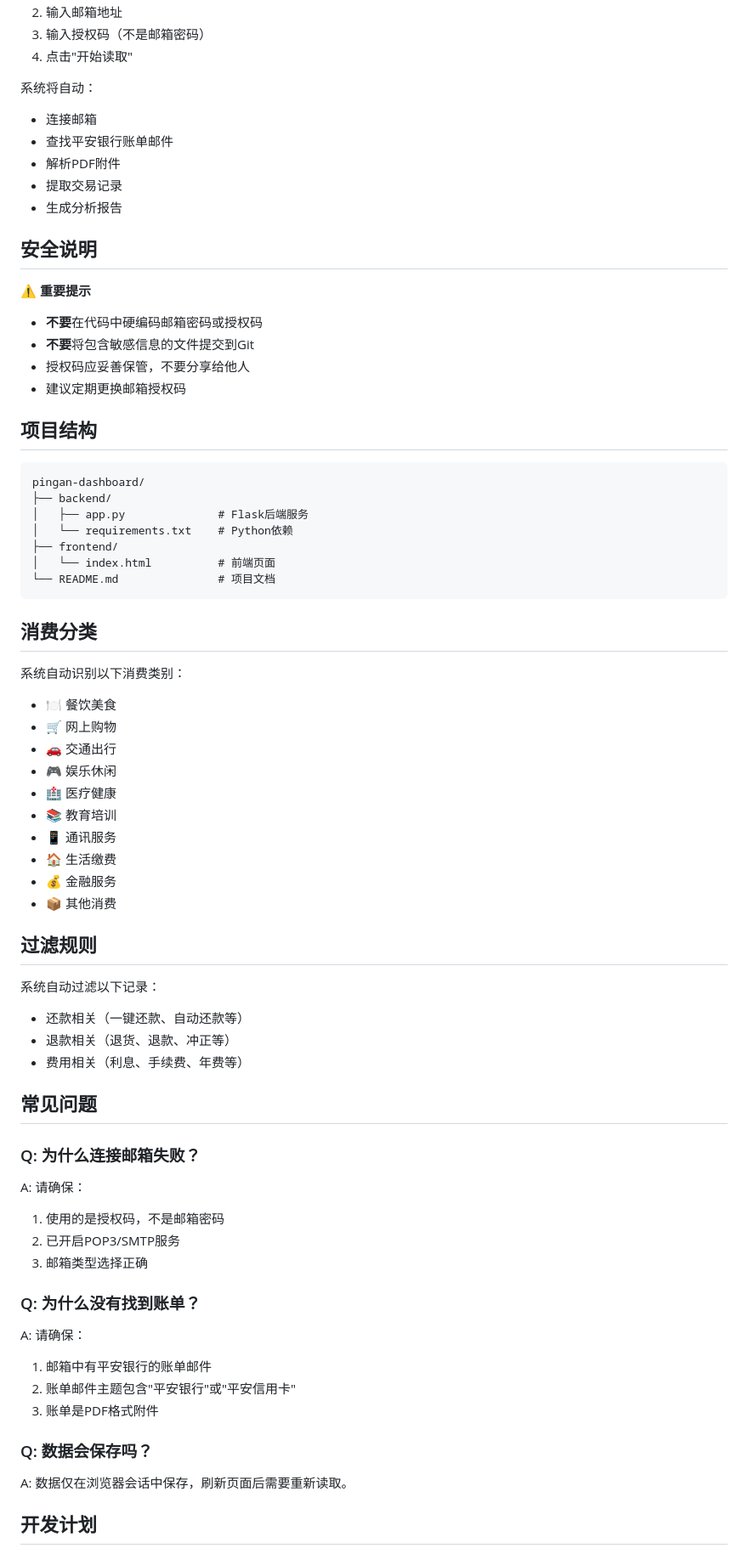
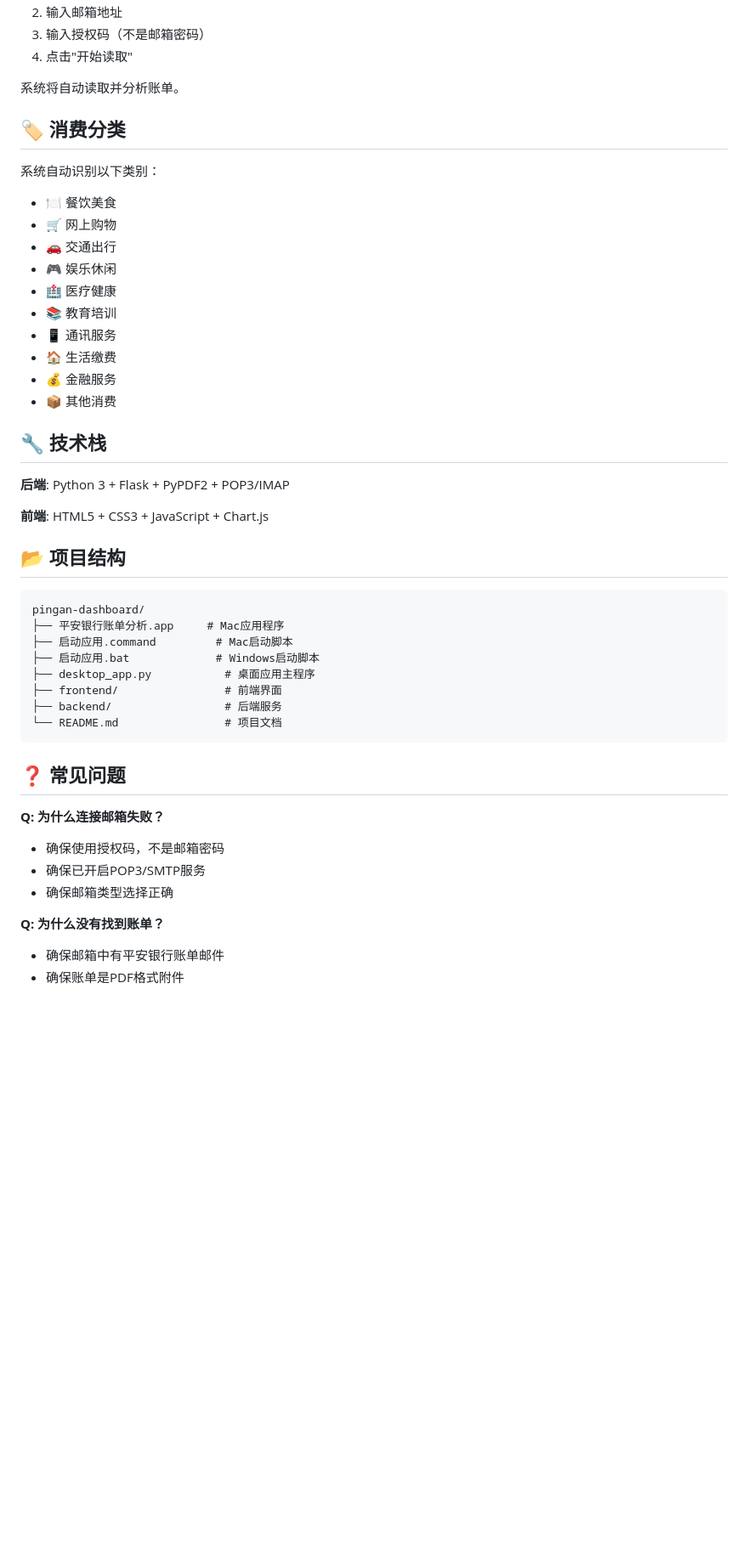
Before and after one commit to sdlyingyong/BillAnalytics, a Markdown page: README.md, the part around one of its changes. Shown at 85% size. GitHub-like rendering; blank space fills up the shorter version.

````diff
--- a/README.md
+++ b/README.md
@@ -146,37 +68,11 @@ vercel
 3. 输入授权码（不是邮箱密码）
 4. 点击"开始读取"
 
-系统将自动：
-- 连接邮箱
-- 查找平安银行账单邮件
-- 解析PDF附件
-- 提取交易记录
-- 生成分析报告
+系统将自动读取并分析账单。
 
-## 安全说明
+## 🏷️ 消费分类
 
-⚠️ **重要提示**
-
-- **不要**在代码中硬编码邮箱密码或授权码
-- **不要**将包含敏感信息的文件提交到Git
-- 授权码应妥善保管，不要分享给他人
-- 建议定期更换邮箱授权码
-
-## 项目结构
-
-```
-pingan-dashboard/
-├── backend/
-│   ├── app.py              # Flask后端服务
-│   └── requirements.txt    # Python依赖
-├── frontend/
-│   └── index.html          # 前端页面
-└── README.md               # 项目文档
-```
-
-## 消费分类
-
-系统自动识别以下消费类别：
+系统自动识别以下类别：
 
 - 🍽️ 餐饮美食
 - 🛒 网上购物
@@ -189,30 +85,33 @@ pingan-dashboard/
 - 💰 金融服务
 - 📦 其他消费
 
-## 过滤规则
+## 🔧 技术栈
 
-系统自动过滤以下记录：
+**后端**: Python 3 + Flask + PyPDF2 + POP3/IMAP
 
-- 还款相关（一键还款、自动还款等）
-- 退款相关（退货、退款、冲正等）
-- 费用相关（利息、手续费、年费等）
+**前端**: HTML5 + CSS3 + JavaScript + Chart.js
 
-## 常见问题
+## 📂 项目结构
 
-### Q: 为什么连接邮箱失败？
-A: 请确保：
-1. 使用的是授权码，不是邮箱密码
-2. 已开启POP3/SMTP服务
-3. 邮箱类型选择正确
+```
+pingan-dashboard/
+├── 平安银行账单分析.app     # Mac应用程序
+├── 启动应用.command         # Mac启动脚本
+├── 启动应用.bat             # Windows启动脚本
+├── desktop_app.py           # 桌面应用主程序
+├── frontend/                # 前端界面
+├── backend/                 # 后端服务
+└── README.md                # 项目文档
+```
 
-### Q: 为什么没有找到账单？
-A: 请确保：
-1. 邮箱中有平安银行的账单邮件
-2. 账单邮件主题包含"平安银行"或"平安信用卡"
-3. 账单是PDF格式附件
+## ❓ 常见问题
 
-### Q: 数据会保存吗？
-A: 数据仅在浏览器会话中保存，刷新页面后需要重新读取。
+**Q: 为什么连接邮箱失败？**
+- 确保使用授权码，不是邮箱密码
+- 确保已开启POP3/SMTP服务
+- 确保邮箱类型选择正确
 
-## 开发计划
+**Q: 为什么没有找到账单？**
+- 确保邮箱中有平安银行账单邮件
+- 确保账单是PDF格式附件
 
````
Also changed, not shown: other parts of README.md (+62 -130 lines).
